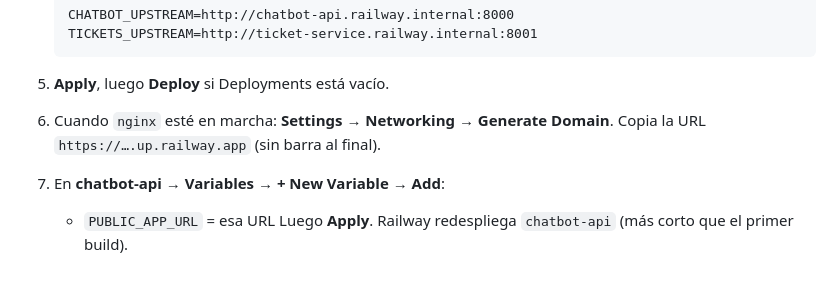
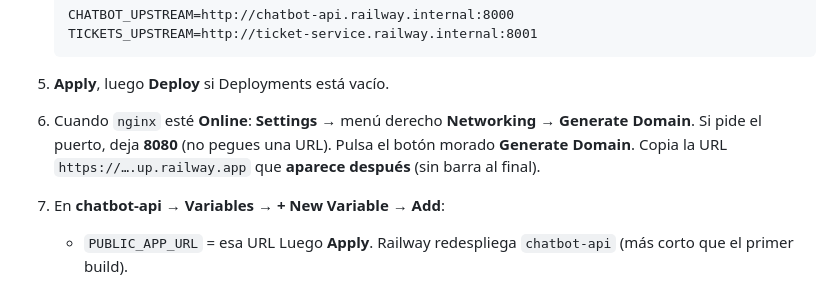
Before and after one commit to Selene-28/chatbot_gestion_incidencias, a Markdown page: manuales/06-railway-paso-a-paso.md, the part around the change. GitHub-like rendering.

Commit message:
Clarify Generate Domain asks for port 8080, not the public URL.
Railway creates the up.railway.app hostname after that button.

Co-authored-by: Selene-28 <Selene-28@users.noreply.github.com>

````diff
--- a/manuales/06-railway-paso-a-paso.md
+++ b/manuales/06-railway-paso-a-paso.md
@@ -314,8 +314,11 @@ Puedes crearla **mientras** `chatbot-api` está en BUILDING.
    ```
 
 5. **Apply**, luego **Deploy** si Deployments está vacío.
-6. Cuando `nginx` esté en marcha: **Settings → Networking → Generate Domain**.
-   Copia la URL `https://….up.railway.app` (sin barra al final).
+6. Cuando `nginx` esté **Online**: **Settings** → menú derecho **Networking**
+   → **Generate Domain**. Si pide el puerto, deja **8080** (no pegues una
+   URL). Pulsa el botón morado **Generate Domain**.
+   Copia la URL `https://….up.railway.app` que **aparece después** (sin
+   barra al final).
 7. En **chatbot-api** → **Variables** → **+ New Variable** → **Add**:
    - `PUBLIC_APP_URL` = esa URL
    Luego **Apply**. Railway redespliega `chatbot-api` (más corto que el
````
